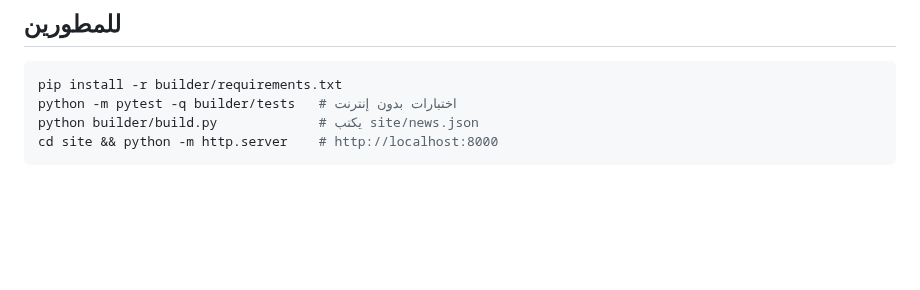
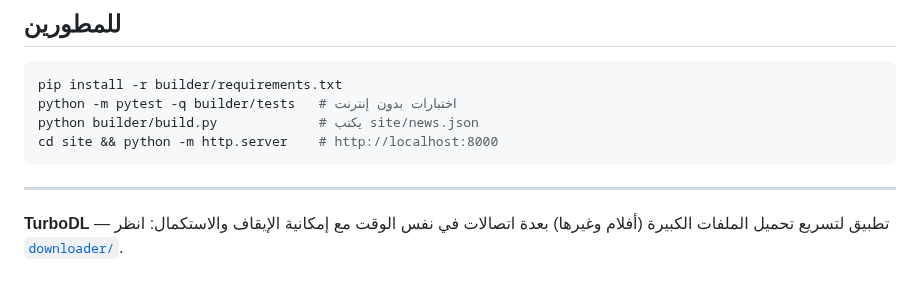
Before and after one commit to mostafatobgy/Claude_1, a Markdown page: README.md, the part around the change. Rendered like a GitHub page; blank space fills up the shorter version.

````diff
--- a/README.md
+++ b/README.md
@@ -81,3 +81,7 @@ python -m pytest -q builder/tests   # اختبارات بدون إنترنت
 python builder/build.py             # يكتب site/news.json
 cd site && python -m http.server    # http://localhost:8000
 ```
+
+---
+
+**TurboDL** — تطبيق لتسريع تحميل الملفات الكبيرة (أفلام وغيرها) بعدة اتصالات في نفس الوقت مع إمكانية الإيقاف والاستكمال: انظر [`downloader/`](downloader/README.md).
````
Also changed, not shown: downloader/README.md (added, +105 -0 lines), downloader/screenshot.png (added), 9 other files.
